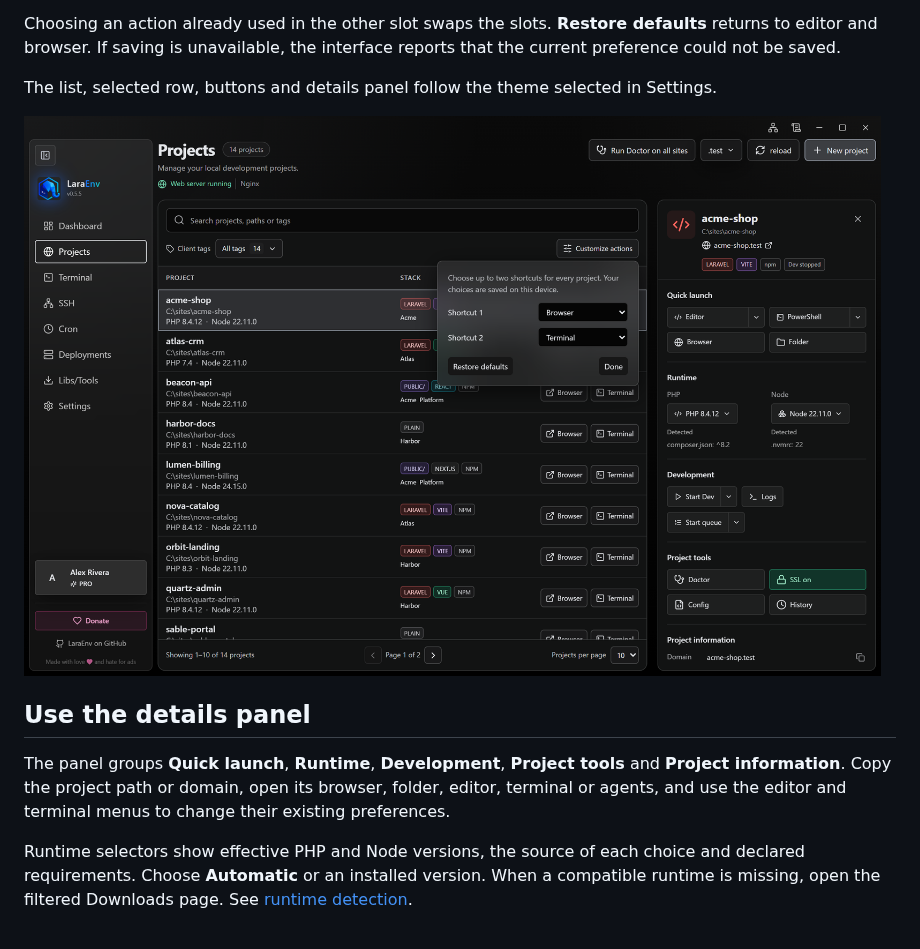
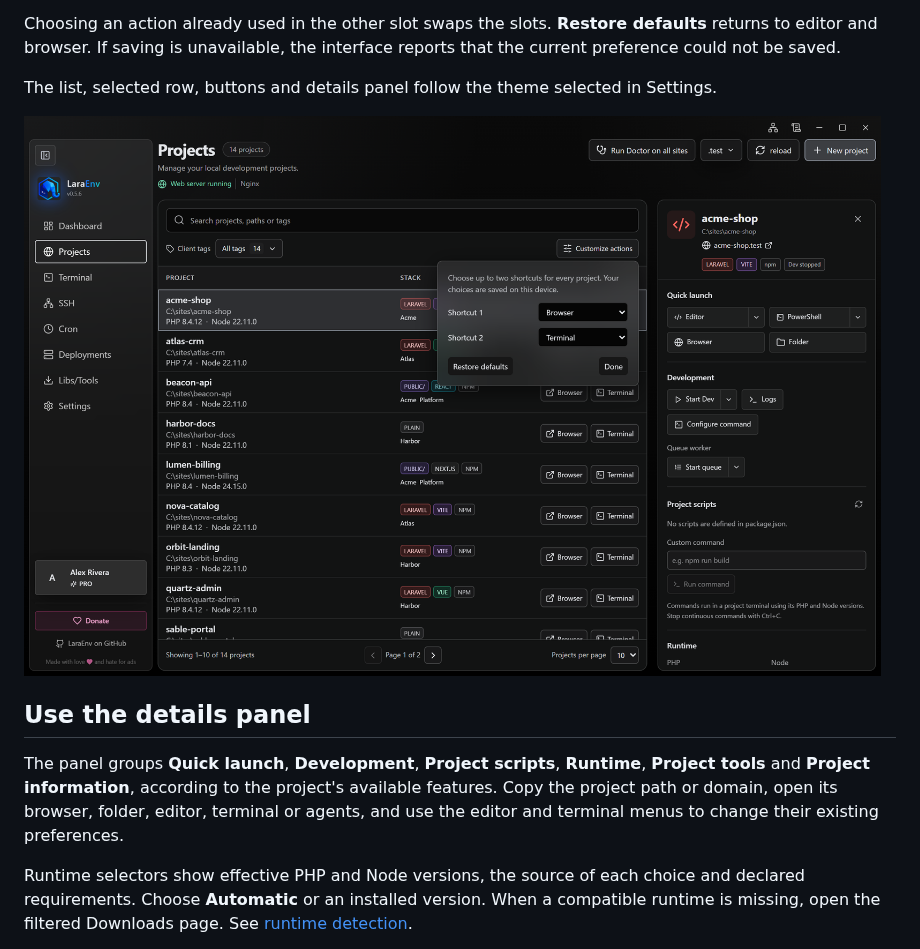
Before and after one commit to thayronarrais/laraenv, a Markdown page: docs/projects-workspace.md, the part around one of its changes. Drawn GitHub-style; pictures changed too: docs/screenshots/project-actions.png.

```diff
--- a/docs/projects-workspace.md
+++ b/docs/projects-workspace.md
@@ -24,7 +24,7 @@ The list, selected row, buttons and details panel follow the theme selected in S
 
 ## Use the details panel
 
-The panel groups **Quick launch**, **Runtime**, **Development**, **Project tools** and **Project information**. Copy the project path or domain, open its browser, folder, editor, terminal or agents, and use the editor and terminal menus to change their existing preferences.
+The panel groups **Quick launch**, **Development**, **Project scripts**, **Runtime**, **Project tools** and **Project information**, according to the project's available features. Copy the project path or domain, open its browser, folder, editor, terminal or agents, and use the editor and terminal menus to change their existing preferences.
 
 Runtime selectors show effective PHP and Node versions, the source of each choice and declared requirements. Choose **Automatic** or an installed version. When a compatible runtime is missing, open the filtered Downloads page. See [runtime detection](project-runtime-detection.md).
 
```
Also changed, not shown: other parts of docs/projects-workspace.md (+16 -0 lines), README.md (+24 -5 lines), docs/releases/0.5.6.md (added, +37 -0 lines), docs/screenshots/agent-map.png (added), docs/screenshots/baner2.png, docs/screenshots/project-commands.png (added), docs/screenshots/project-runtimes.png, 5 other files.
